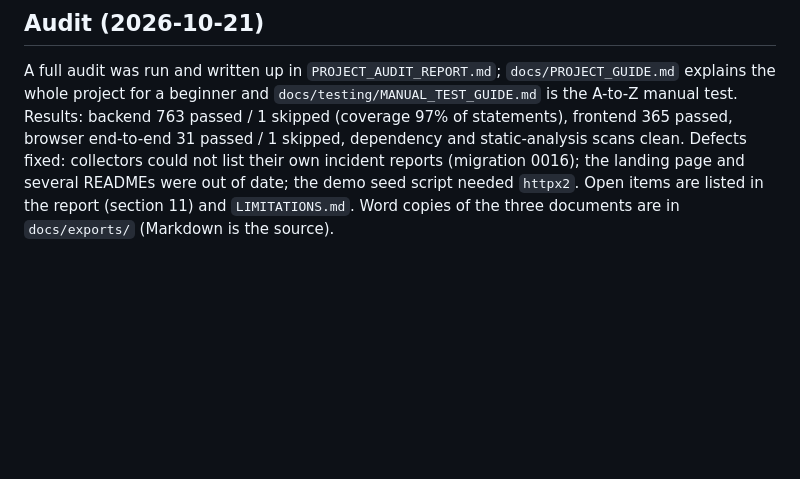
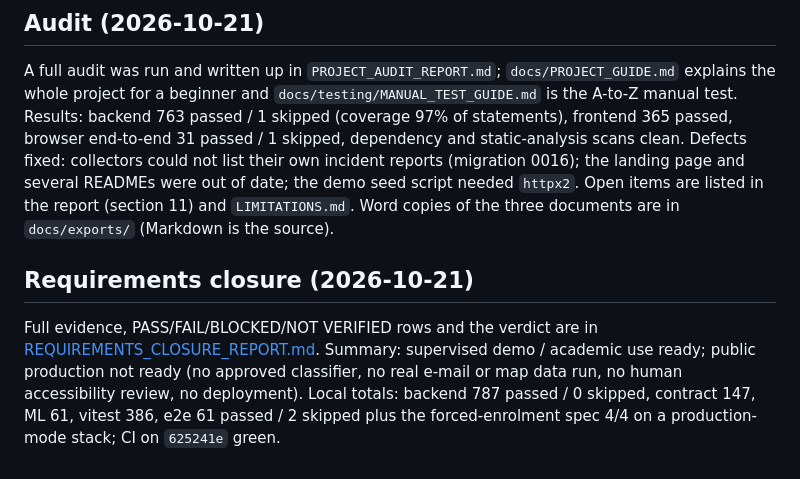
Before and after one commit to chetan804/EcoMind-AI, a Markdown page: docs/project-completion/IMPLEMENTATION_STATUS.md, the part around the change. Drawn GitHub-style; blank space fills up the shorter version.

Commit message:
Status: link the closure report
Co-authored-by: arena-agent <297053741+arena-agent@users.noreply.github.com>

```diff
--- a/docs/project-completion/IMPLEMENTATION_STATUS.md
+++ b/docs/project-completion/IMPLEMENTATION_STATUS.md
@@ -371,3 +371,11 @@ Local totals on this branch: ML 61 passed; backend `tests/integration/test_cli.p
 ## Audit (2026-10-21)
 
 A full audit was run and written up in `PROJECT_AUDIT_REPORT.md`; `docs/PROJECT_GUIDE.md` explains the whole project for a beginner and `docs/testing/MANUAL_TEST_GUIDE.md` is the A-to-Z manual test. Results: backend 763 passed / 1 skipped (coverage 97% of statements), frontend 365 passed, browser end-to-end 31 passed / 1 skipped, dependency and static-analysis scans clean. Defects fixed: collectors could not list their own incident reports (migration 0016); the landing page and several READMEs were out of date; the demo seed script needed `httpx2`. Open items are listed in the report (section 11) and `LIMITATIONS.md`. Word copies of the three documents are in `docs/exports/` (Markdown is the source).
+
+## Requirements closure (2026-10-21)
+
+Full evidence, PASS/FAIL/BLOCKED/NOT VERIFIED rows and the verdict are in
+[REQUIREMENTS_CLOSURE_REPORT.md](REQUIREMENTS_CLOSURE_REPORT.md). Summary: supervised demo / academic use ready;
+public production not ready (no approved classifier, no real e-mail or map data run, no human accessibility
+review, no deployment). Local totals: backend 787 passed / 0 skipped, contract 147, ML 61, vitest 386, e2e 61
+passed / 2 skipped plus the forced-enrolment spec 4/4 on a production-mode stack; CI on `625241e` green.
```
